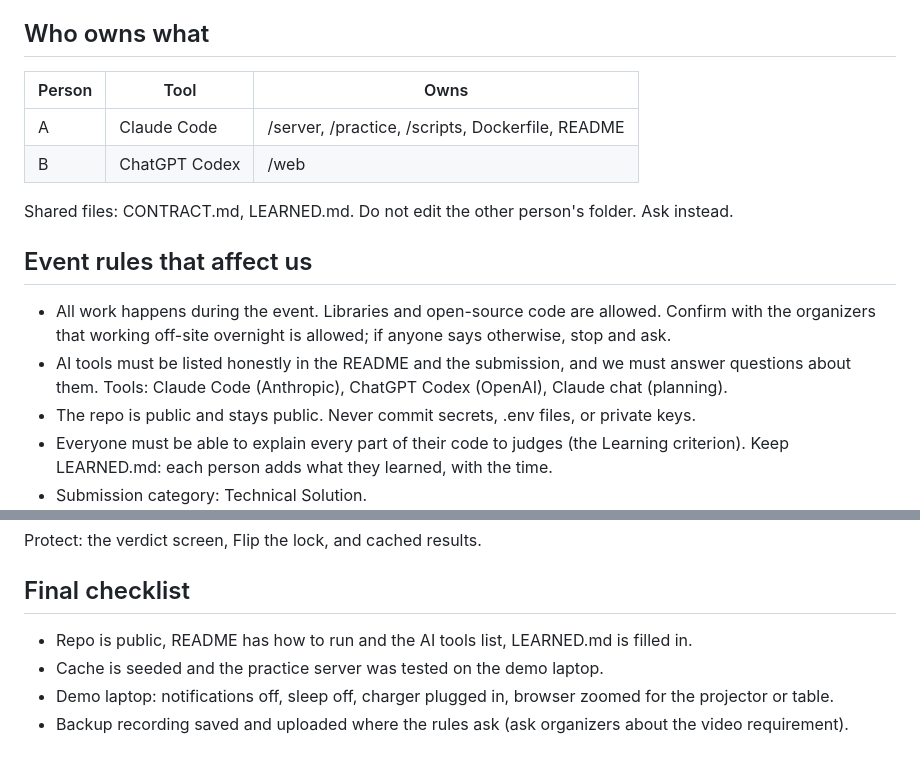
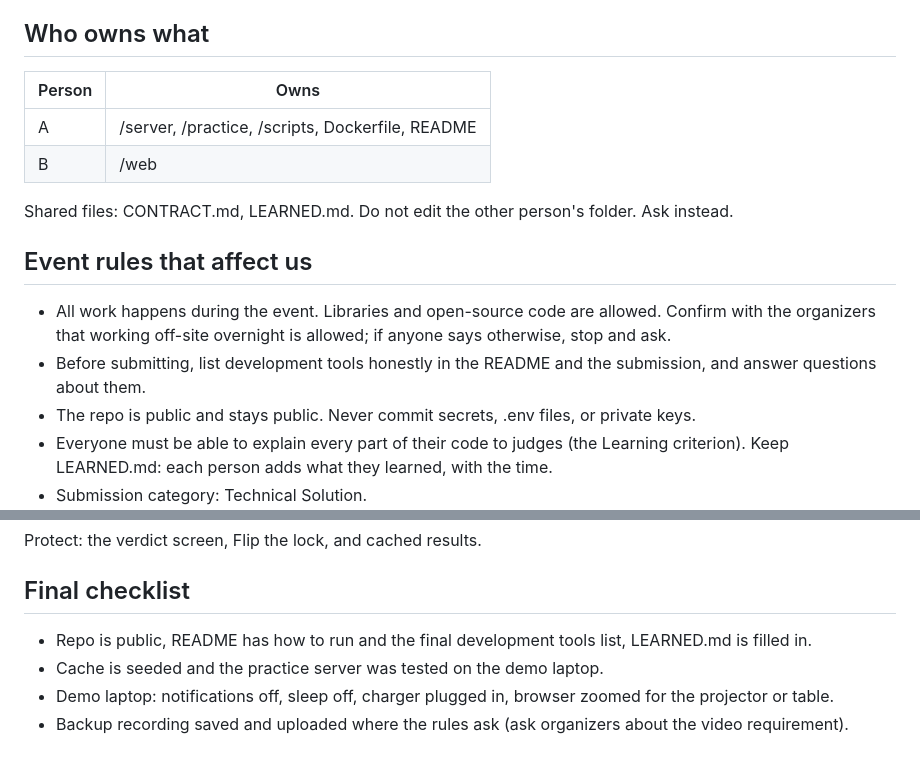
Before and after one commit to Pradyumna-Y/Ensign_Hackathon, a Markdown page: CONTRACT.md, 2 parts joined by grey strips. GitHub-like rendering.

```diff
--- a/CONTRACT.md
+++ b/CONTRACT.md
@@ -22,17 +22,17 @@ The headline demo, "Flip the Lock": a practice server we control. The judge swit
 
 ## Who owns what
 
-| Person | Tool | Owns |
-|---|---|---|
-| A | Claude Code | /server, /practice, /scripts, Dockerfile, README |
-| B | ChatGPT Codex | /web |
+| Person | Owns |
+|---|---|
+| A | /server, /practice, /scripts, Dockerfile, README |
+| B | /web |
 
 Shared files: CONTRACT.md, LEARNED.md. Do not edit the other person's folder. Ask instead.
 
 ## Event rules that affect us
 
 - All work happens during the event. Libraries and open-source code are allowed. Confirm with the organizers that working off-site overnight is allowed; if anyone says otherwise, stop and ask.
-- AI tools must be listed honestly in the README and the submission, and we must answer questions about them. Tools: Claude Code (Anthropic), ChatGPT Codex (OpenAI), Claude chat (planning).
+- Before submitting, list development tools honestly in the README and the submission, and answer questions about them.
 - The repo is public and stays public. Never commit secrets, .env files, or private keys.
 - Everyone must be able to explain every part of their code to judges (the Learning criterion). Keep LEARNED.md: each person adds what they learned, with the time.
 - Submission category: Technical Solution.
@@ -168,7 +168,7 @@ Protect: the verdict screen, Flip the lock, and cached results.
 
 ## Final checklist
 
-- Repo is public, README has how to run and the AI tools list, LEARNED.md is filled in.
+- Repo is public, README has how to run and the final development tools list, LEARNED.md is filled in.
 - Cache is seeded and the practice server was tested on the demo laptop.
 - Demo laptop: notifications off, sleep off, charger plugged in, browser zoomed for the projector or table.
 - Backup recording saved and uploaded where the rules ask (ask organizers about the video requirement).
```
Also changed, not shown: README.md (+1 -8 lines).
